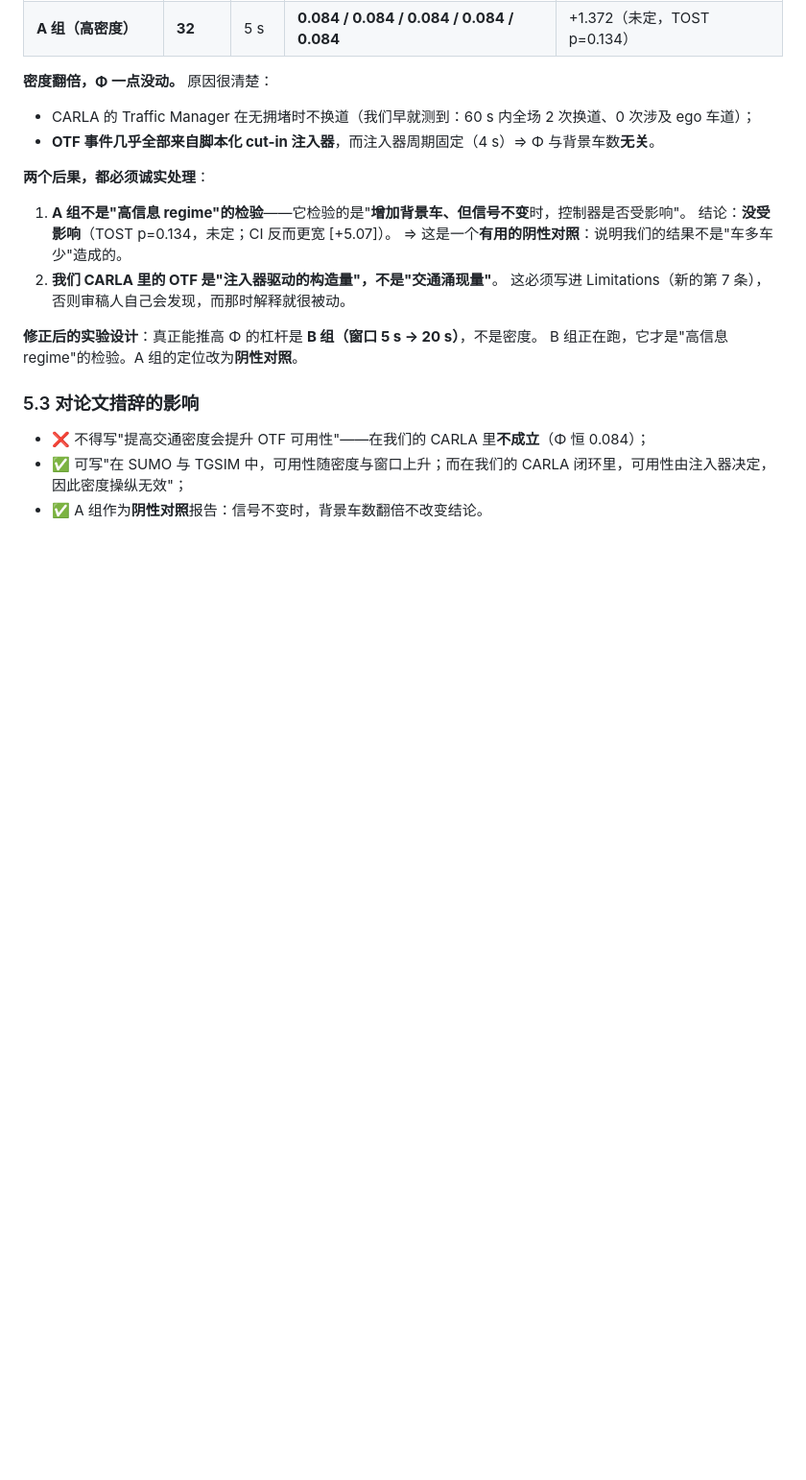
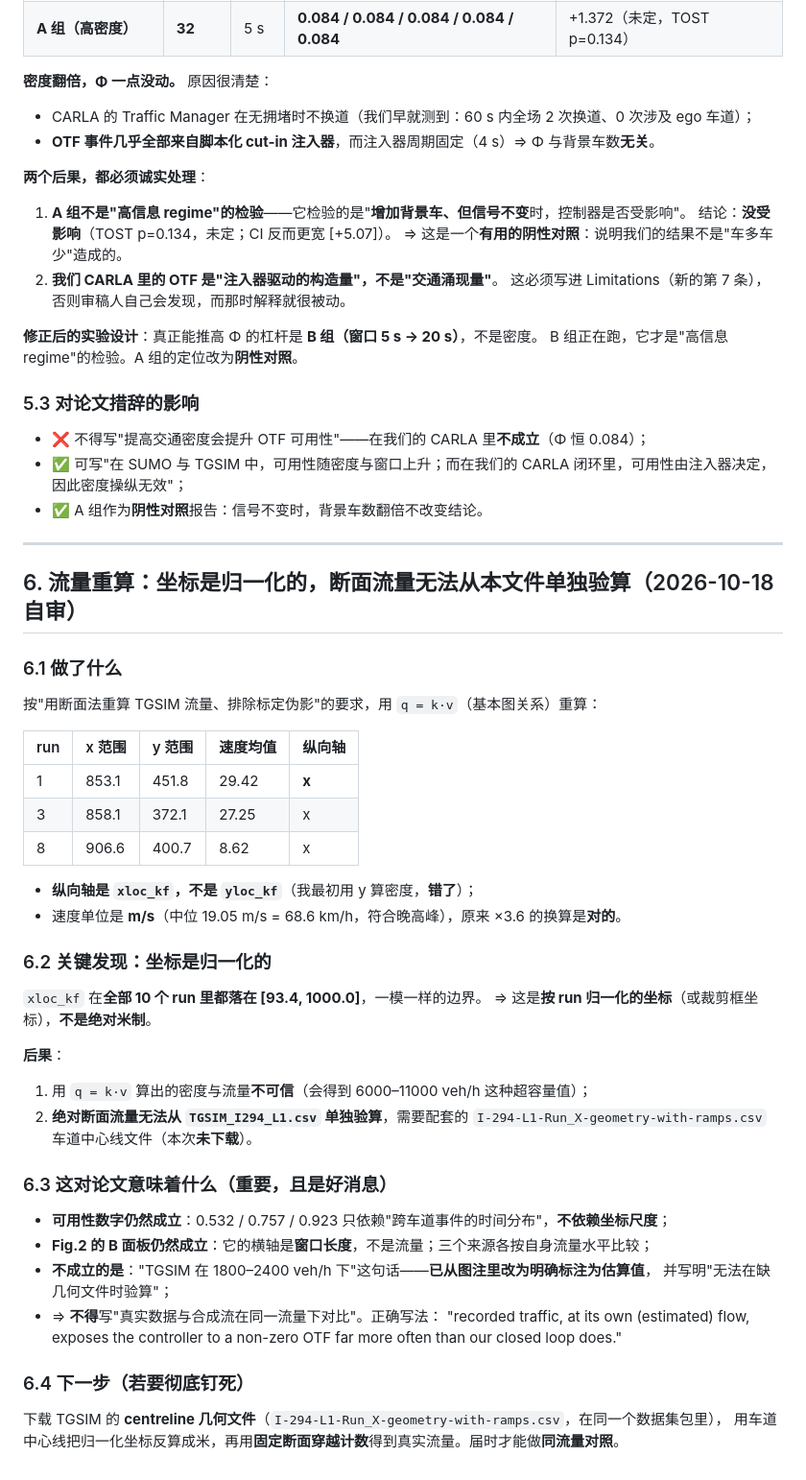
Before and after one commit to xyx-cmd-maker/auto-driving, a Markdown page: audit/第一次组会/18-real-data-otf.md, the part around the change. Shown at 96% size. GitHub-like rendering; blank space fills up the shorter version.

Commit message:
docs: Fig.1/Fig.2 图注(含三条限制) + audit/18 §6 流量重算: 纵向轴是 x 不是 y、坐标为归一化[93.4,1000]、缺几何文件无法验算断面流量; 可用性数字与Fig.2-B仍成立, 但'同流量对比'表述已撤回

```diff
--- a/audit/第一次组会/18-real-data-otf.md
+++ b/audit/第一次组会/18-real-data-otf.md
@@ -129,3 +129,45 @@ B 组正在跑，它才是"高信息 regime"的检验。A 组的定位改为**
 - ❌ 不得写"提高交通密度会提升 OTF 可用性"——在我们的 CARLA 里**不成立**（Φ 恒 0.084）；
 - ✅ 可写"在 SUMO 与 TGSIM 中，可用性随密度与窗口上升；而在我们的 CARLA 闭环里，可用性由注入器决定，因此密度操纵无效"；
 - ✅ A 组作为**阴性对照**报告：信号不变时，背景车数翻倍不改变结论。
+
+---
+
+## 6. 流量重算：**坐标是归一化的，断面流量无法从本文件单独验算**（2026-10-18 自审）
+
+### 6.1 做了什么
+
+按"用断面法重算 TGSIM 流量、排除标定伪影"的要求，用 `q = k·v`（基本图关系）重算：
+
+| run | x 范围 | y 范围 | 速度均值 | 纵向轴 |
+|---|---|---|---|---|
+| 1 | 853.1 | 451.8 | 29.42 | **x** |
+| 3 | 858.1 | 372.1 | 27.25 | x |
+| 8 | 906.6 | 400.7 | 8.62 | x |
+
+- **纵向轴是 `xloc_kf`，不是 `yloc_kf`**（我最初用 y 算密度，**错了**）；
+- 速度单位是 **m/s**（中位 19.05 m/s = 68.6 km/h，符合晚高峰），原来 ×3.6 的换算是**对的**。
+
+### 6.2 关键发现：**坐标是归一化的**
+
+`xloc_kf` 在**全部 10 个 run 里都落在 [93.4, 1000.0]**，一模一样的边界。
+⇒ 这是**按 run 归一化的坐标**（或裁剪框坐标），**不是绝对米制**。
+
+**后果**：
+1. 用 `q = k·v` 算出的密度与流量**不可信**（会得到 6000–11000 veh/h 这种超容量值）；
+2. **绝对断面流量无法从 `TGSIM_I294_L1.csv` 单独验算**，需要配套的
+   `I-294-L1-Run_X-geometry-with-ramps.csv` 车道中心线文件（本次**未下载**）。
+
+### 6.3 这对论文意味着什么（重要，且是好消息）
+
+- **可用性数字仍然成立**：0.532 / 0.757 / 0.923 只依赖"跨车道事件的时间分布"，**不依赖坐标尺度**；
+- **Fig.2 的 B 面板仍然成立**：它的横轴是**窗口长度**，不是流量；三个来源各按自身流量水平比较；
+- **不成立的是**："TGSIM 在 1800–2400 veh/h 下"这句话——**已从图注里改为明确标注为估算值**，
+  并写明"无法在缺几何文件时验算"；
+- ⇒ **不得**写"真实数据与合成流在同一流量下对比"。正确写法：
+  "recorded traffic, at its own (estimated) flow, exposes the controller to a non-zero OTF far more
+  often than our closed loop does."
+
+### 6.4 下一步（若要彻底钉死）
+
+下载 TGSIM 的 **centreline 几何文件**（`I-294-L1-Run_X-geometry-with-ramps.csv`，在同一个数据集包里），
+用车道中心线把归一化坐标反算成米，再用**固定断面穿越计数**得到真实流量。届时才能做**同流量对照**。
```
Also changed, not shown: papers/p1/05-figures.md (added, +41 -0 lines).
